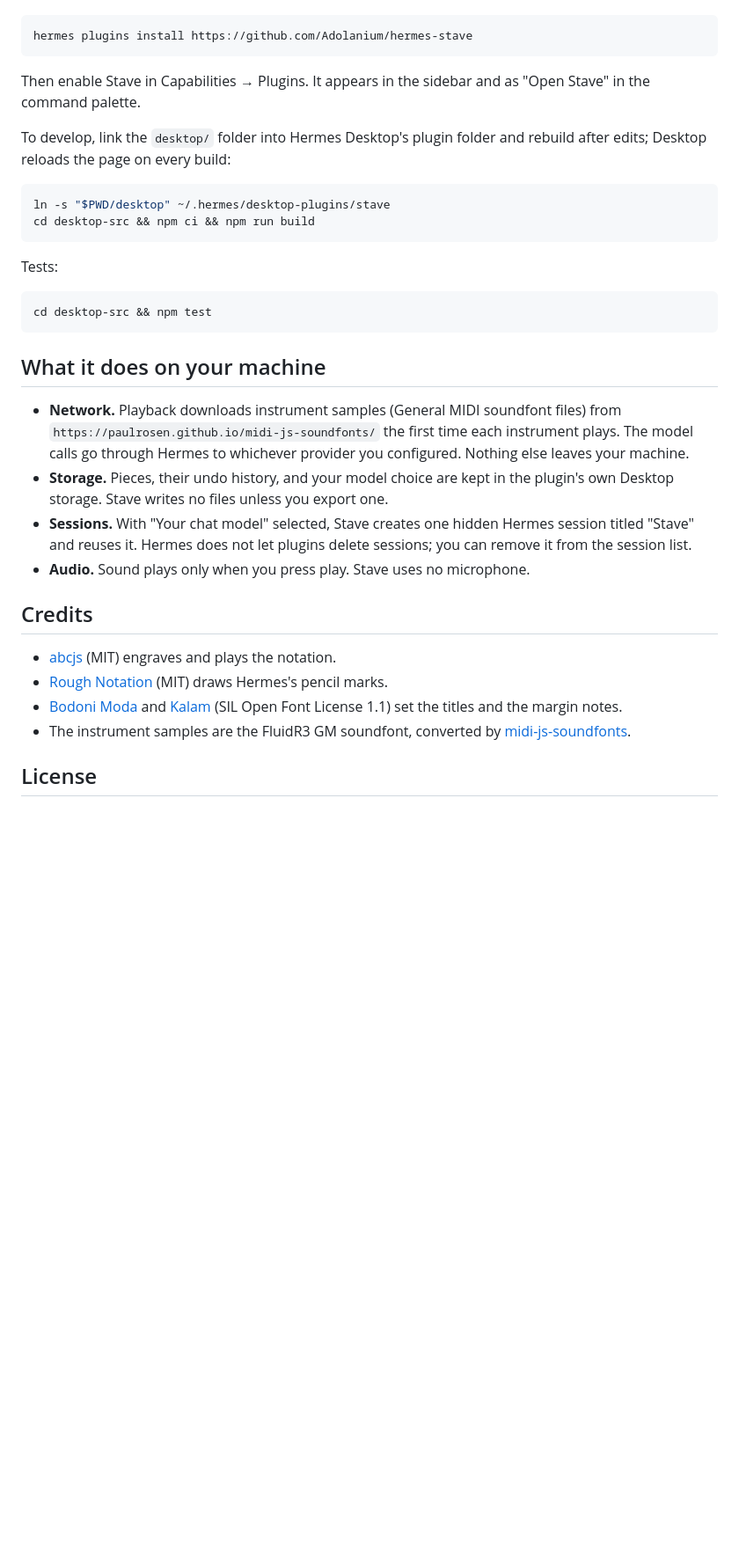
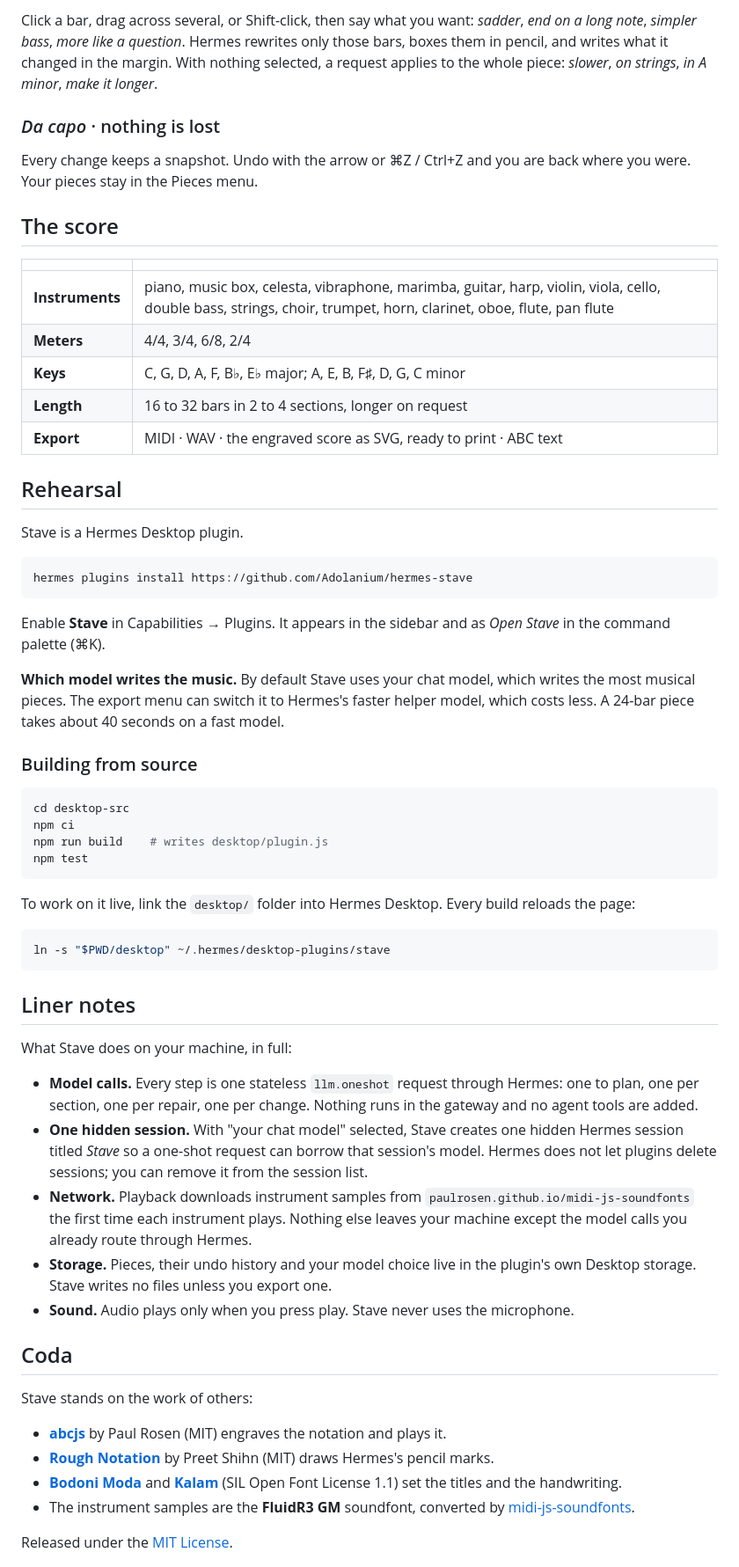
Before and after one commit to Adolanium/hermes-stave, a Markdown page: README.md, the part around one of its changes. Shown at 88% size. Drawn GitHub-style; blank space fills up the shorter version.

````diff
--- a/README.md
+++ b/README.md
@@ -27,36 +66,64 @@ Stave is a Hermes Desktop plugin (`kind: standalone`, `desktop/plugin.js`).
+Click a bar, drag across several, or Shift-click, then say what you want: *sadder*, *end on a long note*, *simpler bass*, *more like a question*. Hermes rewrites only those bars, boxes them in pencil, and writes what it changed in the margin. With nothing selected, a request applies to the whole piece: *slower*, *on strings*, *in A minor*, *make it longer*.
+
+### *Da capo* · nothing is lost
+
+Every change keeps a snapshot. Undo with the arrow or ⌘Z / Ctrl+Z and you are back where you were. Your pieces stay in the Pieces menu.
+
+## The score
+
+| | |
+|---|---|
+| **Instruments** | piano, music box, celesta, vibraphone, marimba, guitar, harp, violin, viola, cello, double bass, strings, choir, trumpet, horn, clarinet, oboe, flute, pan flute |
+| **Meters** | 4/4, 3/4, 6/8, 2/4 |
+| **Keys** | C, G, D, A, F, B♭, E♭ major; A, E, B, F♯, D, G, C minor |
+| **Length** | 16 to 32 bars in 2 to 4 sections, longer on request |
+| **Export** | MIDI · WAV · the engraved score as SVG, ready to print · ABC text |
+
+## Rehearsal
+
+Stave is a Hermes Desktop plugin.
 
 ```bash
 hermes plugins install https://github.com/Adolanium/hermes-stave
 ```
 
-Then enable Stave in Capabilities → Plugins. It appears in the sidebar and as "Open Stave" in the command palette.
+Enable **Stave** in Capabilities → Plugins. It appears in the sidebar and as *Open Stave* in the command palette (⌘K).
 
-To develop, link the `desktop/` folder into Hermes Desktop's plugin folder and rebuild after edits; Desktop reloads the page on every build:
+**Which model writes the music.** By default Stave uses your chat model, which writes the most musical pieces. The export menu can switch it to Hermes's faster helper model, which costs less. A 24-bar piece takes about 40 seconds on a fast model.
+
+### Building from source
+
+```bash
+cd desktop-src
+npm ci
+npm run build    # writes desktop/plugin.js
+npm test
+```
+
+To work on it live, link the `desktop/` folder into Hermes Desktop. Every build reloads the page:
 
 ```bash
 ln -s "$PWD/desktop" ~/.hermes/desktop-plugins/stave
-cd desktop-src && npm ci && npm run build
 ```
 
-Tests:
+## Liner notes
 
-```bash
-cd desktop-src && npm test
-```
+What Stave does on your machine, in full:
 
-## What it does on your machine
+- **Model calls.** Every step is one stateless `llm.oneshot` request through Hermes: one to plan, one per section, one per repair, one per change. Nothing runs in the gateway and no agent tools are added.
+- **One hidden session.** With "your chat model" selected, Stave creates one hidden Hermes session titled *Stave* so a one-shot request can borrow that session's model. Hermes does not let plugins delete sessions; you can remove it from the session list.
+- **Network.** Playback downloads instrument samples from `paulrosen.github.io/midi-js-soundfonts` the first time each instrument plays. Nothing else leaves your machine except the model calls you already route through Hermes.
+- **Storage.** Pieces, their undo history and your model choice live in the plugin's own Desktop storage. Stave writes no files unless you export one.
+- **Sound.** Audio plays only when you press play. Stave never uses the microphone.
 
-- **Network.** Playback downloads instrument samples (General MIDI soundfont files) from `https://paulrosen.github.io/midi-js-soundfonts/` the first time each instrument plays. The model calls go through Hermes to whichever provider you configured. Nothing else leaves your machine.
-- **Storage.** Pieces, their undo history, and your model choice are kept in the plugin's own Desktop storage. Stave writes no files unless you export one.
-- **Sessions.** With "Your chat model" selected, Stave creates one hidden Hermes session titled "Stave" and reuses it. Hermes does not let plugins delete sessions; you can remove it from the session list.
-- **Audio.** Sound plays only when you press play. Stave uses no microphone.
+## Coda
 
-## Credits
+Stave stands on the work of others:
 
-- [abcjs](https://github.com/paulrosen/abcjs) (MIT) engraves and plays the notation.
-- [Rough Notation](https://github.com/rough-stuff/rough-notation) (MIT) draws Hermes's pencil marks.
-- [Bodoni Moda](https://github.com/indestructible-type/Bodoni) and [Kalam](https://github.com/itfoundry/kalam) (SIL Open Font License 1.1) set the titles and the margin notes.
-- The instrument samples are the FluidR3 GM soundfont, converted by [midi-js-soundfonts](https://github.com/gleitz/midi-js-soundfonts).
+- [**abcjs**](https://github.com/paulrosen/abcjs) by Paul Rosen (MIT) engraves the notation and plays it.
+- [**Rough Notation**](https://github.com/rough-stuff/rough-notation) by Preet Shihn (MIT) draws Hermes's pencil marks.
+- [**Bodoni Moda**](https://github.com/indestructible-type/Bodoni) and [**Kalam**](https://github.com/itfoundry/kalam) (SIL Open Font License 1.1) set the titles and the handwriting.
+- The instrument samples are the **FluidR3 GM** soundfont, converted by [midi-js-soundfonts](https://github.com/gleitz/midi-js-soundfonts).
 
-## License
+Released under the [MIT License](LICENSE).
 
````
Also changed, not shown: other parts of README.md (+57 -18 lines), docs/images/banner-dark.png (added), docs/images/banner-light.png (added), docs/images/revise.png (added), 4 other files.
